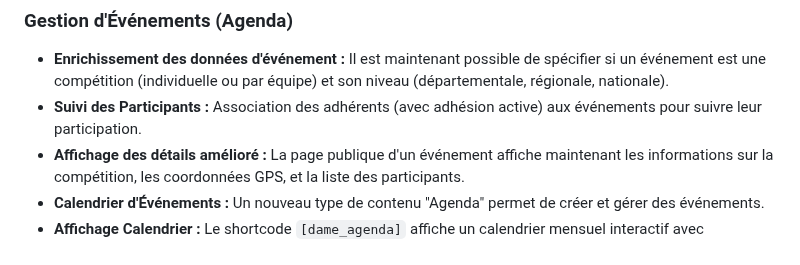
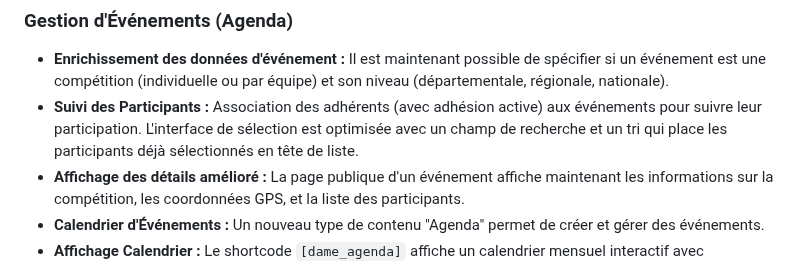
Before and after one commit to Trollinou/dame, a Markdown page: README.md, the part around the change. Drawn GitHub-style.

Commit message:
feat(agenda): Enrich event data and improve participant selection UX
This commit introduces several enhancements to the event management feature:

-   **Competition Details:** Adds options to specify if an event is a competition (individual or by team) and its level (departmental, regional, national). This data is available in the event editor and is displayed on the public event page.

-   **Participant Tracking:** Implements a new metabox in the event editor to associate active members with an event. This allows for tracking participation, which is crucial for reports and subsidies. The list of participants is also displayed on the public event page.

-   **UI Improvements:**
    -   In the participant selection metabox, a search filter has been added to easily find members by name.
    -   Already selected participants are now displayed at the top of the list for easier identification.
    -   Makes the latitude and longitude fields visible but non-editable in the event details metabox.
    -   Displays the GPS coordinates on the public event page.

-   **Documentation:** Updates the README and CHANGELOG to reflect all new features and bumps the plugin version to 3.3.3.

```diff
--- a/README.md
+++ b/README.md
@@ -61,7 +61,7 @@ Le système de gestion des adhésions a été entièrement repensé pour offrir
 ### Gestion d'Événements (Agenda)
 
 *   **Enrichissement des données d'événement :** Il est maintenant possible de spécifier si un événement est une compétition (individuelle ou par équipe) et son niveau (départementale, régionale, nationale).
-*   **Suivi des Participants :** Association des adhérents (avec adhésion active) aux événements pour suivre leur participation.
+*   **Suivi des Participants :** Association des adhérents (avec adhésion active) aux événements pour suivre leur participation. L'interface de sélection est optimisée avec un champ de recherche et un tri qui place les participants déjà sélectionnés en tête de liste.
 *   **Affichage des détails amélioré :** La page publique d'un événement affiche maintenant les informations sur la compétition, les coordonnées GPS, et la liste des participants.
 *   **Calendrier d'Événements :** Un nouveau type de contenu "Agenda" permet de créer et gérer des événements.
 *   **Affichage Calendrier :** Le shortcode `[dame_agenda]` affiche un calendrier mensuel interactif avec navigation, filtres par catégorie et recherche.
```
Also changed, not shown: CHANGELOG.md (+1 -0 lines).
